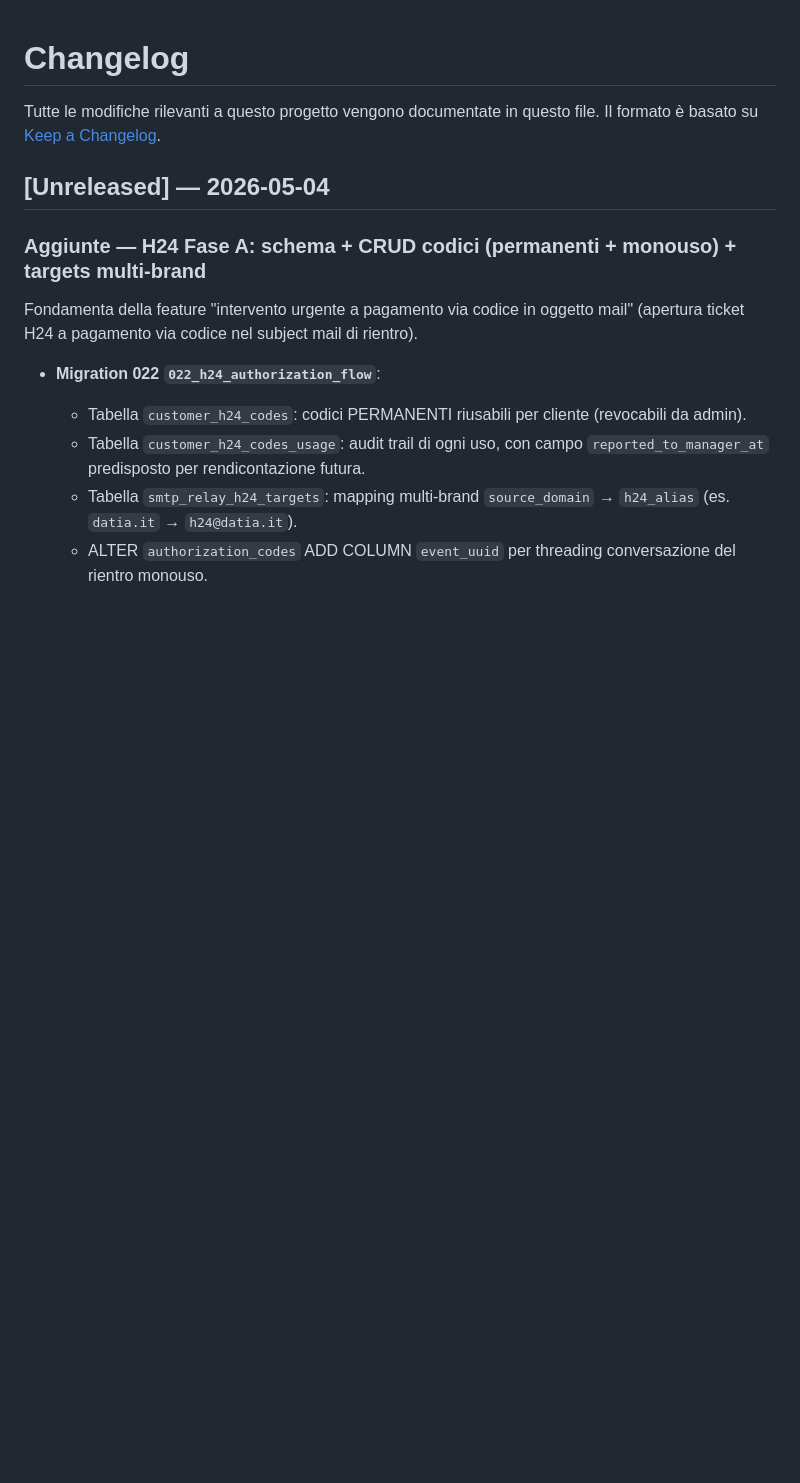
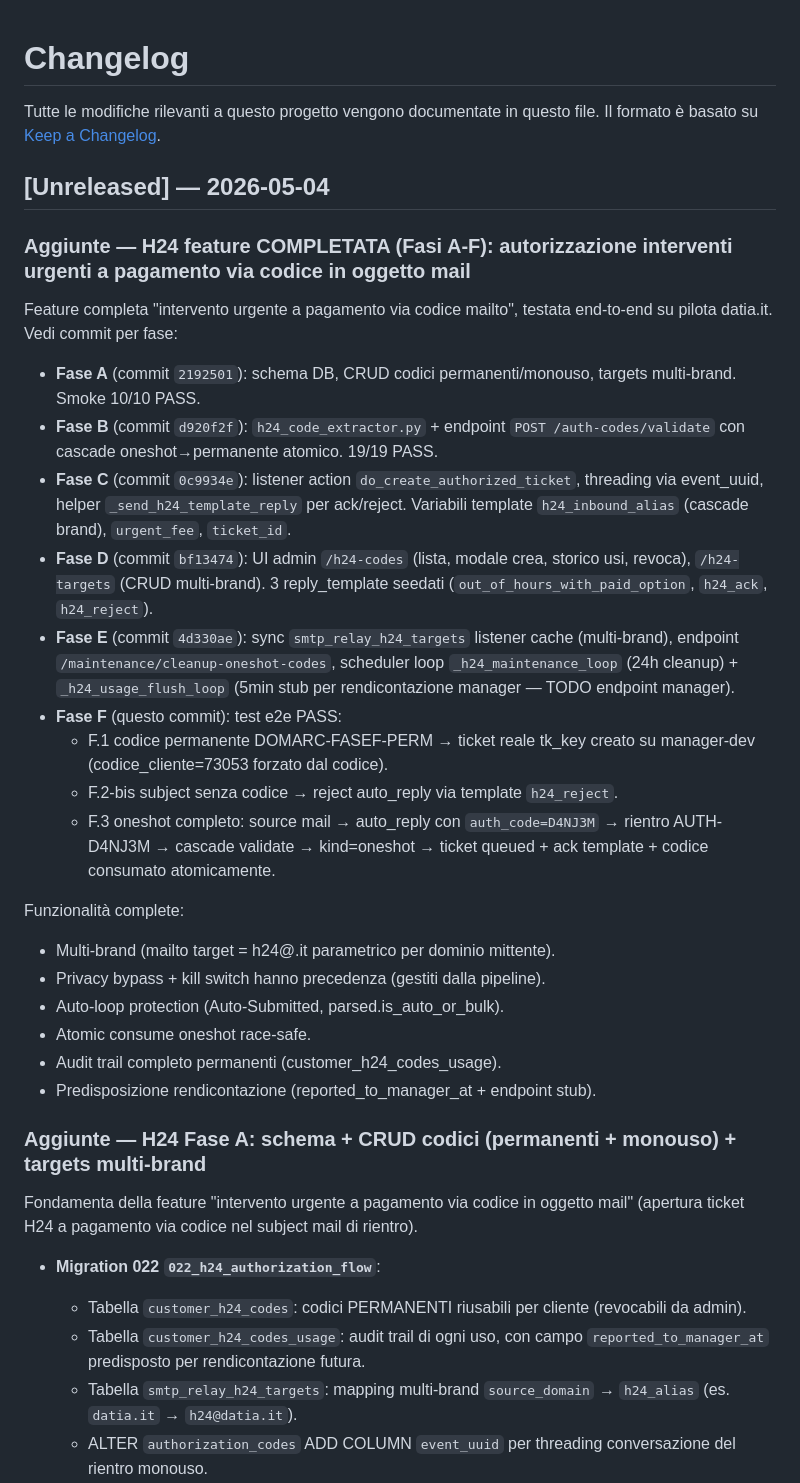
Before and after one commit to grandir66/DA-SMTP, a Markdown page: CHANGELOG.md, the part around the change. Rendered like a GitHub page; blank space fills up the shorter version.

Commit message:
docs(h24): Fase F test e2e PASS, feature COMPLETATA
Test e2e su pilota datia.it: 3 scenari pass (codice permanente,
codice oneshot via auto-reply, reject senza codice). Ticket reali
creati su manager-dev. Codici consumati atomicamente, template
reply renderizzati correttamente, multi-brand mailto risolto via
sync targets cache.

CHANGELOG aggiornato con riepilogo Fasi A-F.

Co-Authored-By: Claude Opus 4.7 (1M context) <noreply@anthropic.com>

```diff
--- a/CHANGELOG.md
+++ b/CHANGELOG.md
@@ -5,6 +5,41 @@ Tutte le modifiche rilevanti a questo progetto vengono documentate in questo fil
 Il formato è basato su [Keep a Changelog](https://keepachangelog.com/it/1.1.0/).
 
 ## [Unreleased] — 2026-05-04
+
+### Aggiunte — H24 feature COMPLETATA (Fasi A-F): autorizzazione interventi urgenti a pagamento via codice in oggetto mail
+
+Feature completa "intervento urgente a pagamento via codice mailto", testata
+end-to-end su pilota datia.it. Vedi commit per fase:
+
+- **Fase A** (commit `2192501`): schema DB, CRUD codici permanenti/monouso,
+  targets multi-brand. Smoke 10/10 PASS.
+- **Fase B** (commit `d920f2f`): `h24_code_extractor.py` + endpoint
+  `POST /auth-codes/validate` con cascade oneshot→permanente atomico. 19/19 PASS.
+- **Fase C** (commit `0c9934e`): listener action `do_create_authorized_ticket`,
+  threading via event_uuid, helper `_send_h24_template_reply` per ack/reject.
+  Variabili template `h24_inbound_alias` (cascade brand), `urgent_fee`, `ticket_id`.
+- **Fase D** (commit `bf13474`): UI admin `/h24-codes` (lista, modale crea,
+  storico usi, revoca), `/h24-targets` (CRUD multi-brand). 3 reply_template
+  seedati (`out_of_hours_with_paid_option`, `h24_ack`, `h24_reject`).
+- **Fase E** (commit `4d330ae`): sync `smtp_relay_h24_targets` listener cache
+  (multi-brand), endpoint `/maintenance/cleanup-oneshot-codes`, scheduler loop
+  `_h24_maintenance_loop` (24h cleanup) + `_h24_usage_flush_loop` (5min stub
+  per rendicontazione manager — TODO endpoint manager).
+- **Fase F** (questo commit): test e2e PASS:
+  - F.1 codice permanente DOMARC-FASEF-PERM → ticket reale tk_key creato su
+    manager-dev (codice_cliente=73053 forzato dal codice).
+  - F.2-bis subject senza codice → reject auto_reply via template `h24_reject`.
+  - F.3 oneshot completo: source mail → auto_reply con `auth_code=D4NJ3M` →
+    rientro AUTH-D4NJ3M → cascade validate → kind=oneshot → ticket queued +
+    ack template + codice consumato atomicamente.
+
+Funzionalità complete:
+- Multi-brand (mailto target = h24@<brand>.it parametrico per dominio mittente).
+- Privacy bypass + kill switch hanno precedenza (gestiti dalla pipeline).
+- Auto-loop protection (Auto-Submitted, parsed.is_auto_or_bulk).
+- Atomic consume oneshot race-safe.
+- Audit trail completo permanenti (customer_h24_codes_usage).
+- Predisposizione rendicontazione (reported_to_manager_at + endpoint stub).
 
 ### Aggiunte — H24 Fase A: schema + CRUD codici (permanenti + monouso) + targets multi-brand
 
```
